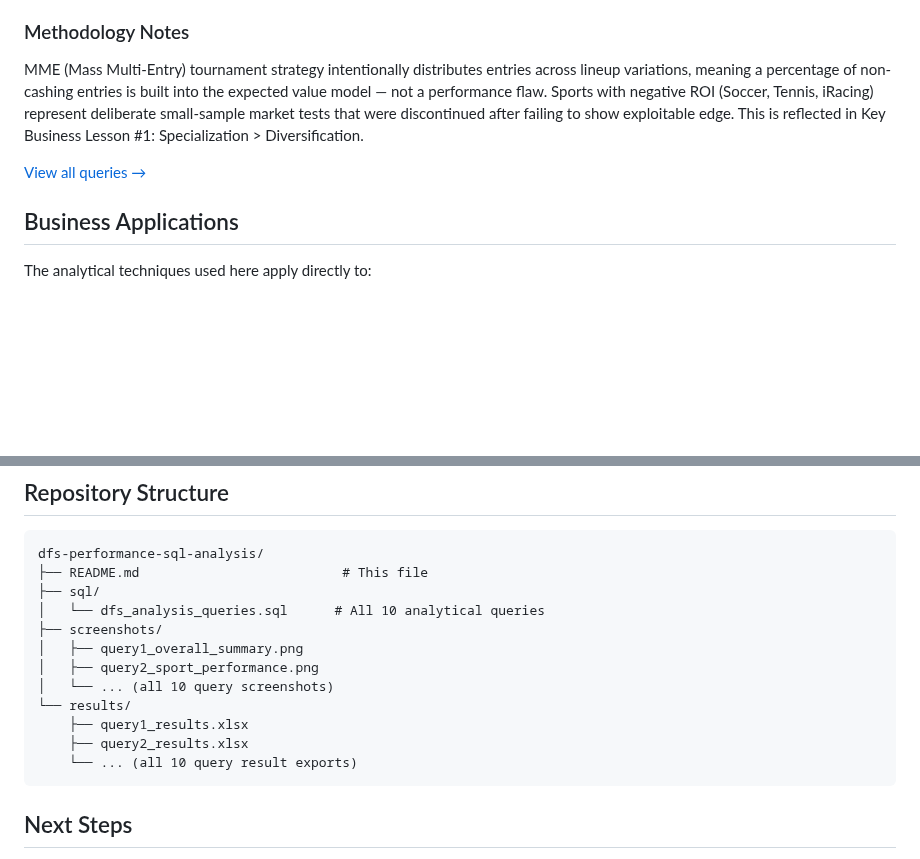
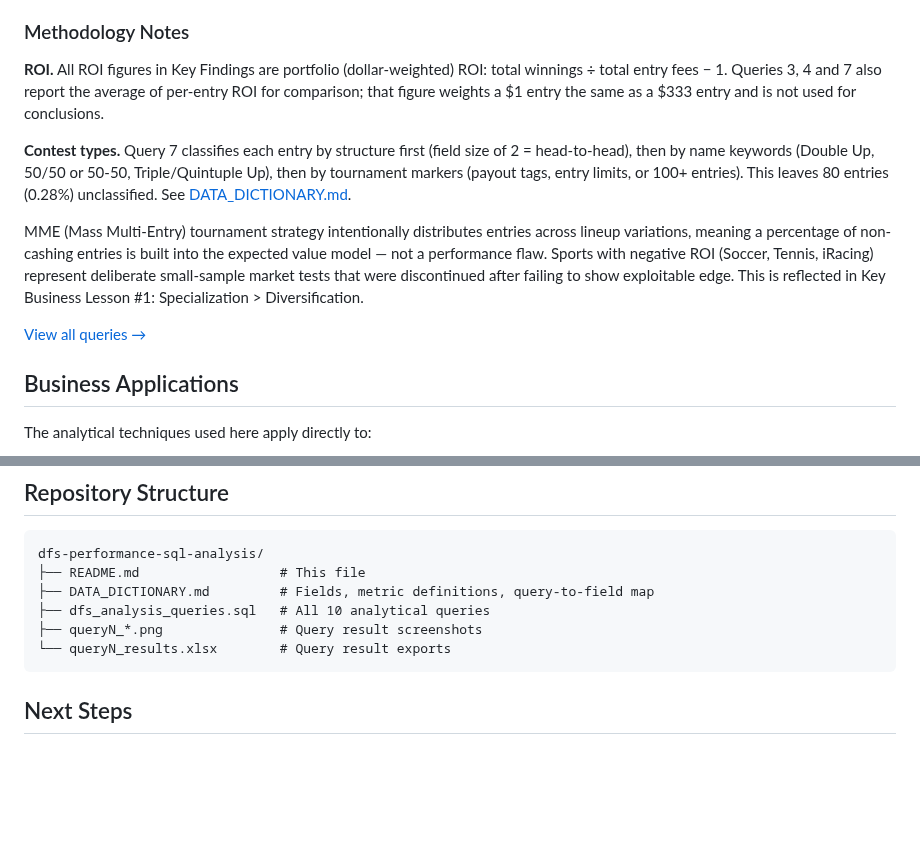
Before and after one commit to mpeter70/dfs-performance-sql-analysis, a Markdown page: README.md, 2 parts joined by grey strips. GitHub-like rendering; blank space fills up the shorter version.

````diff
--- a/README.md
+++ b/README.md
@@ -95,6 +109,10 @@ This project includes 10 analytical queries demonstrating:
 10. **Cumulative Profit Over Time** - Running total with ROI tracking
 
 ### Methodology Notes
+**ROI.** All ROI figures in Key Findings are portfolio (dollar-weighted) ROI: total winnings ÷ total entry fees − 1. Queries 3, 4 and 7 also report the average of per-entry ROI for comparison; that figure weights a $1 entry the same as a $333 entry and is not used for conclusions.
+
+**Contest types.** Query 7 classifies each entry by structure first (field size of 2 = head-to-head), then by name keywords (Double Up, 50/50 or 50-50, Triple/Quintuple Up), then by tournament markers (payout tags, entry limits, or 100+ entries). This leaves 80 entries (0.28%) unclassified. See [DATA_DICTIONARY.md](DATA_DICTIONARY.md).
+
 MME (Mass Multi-Entry) tournament strategy intentionally distributes
 entries across lineup variations, meaning a percentage of non-cashing
 entries is built into the expected value model — not a performance flaw.
@@ -133,17 +151,11 @@ After COVID disrupted market in 2020, systematic testing (2,975 contests) confir
 ## Repository Structure
 ```
 dfs-performance-sql-analysis/
-├── README.md                          # This file
-├── sql/
-│   └── dfs_analysis_queries.sql      # All 10 analytical queries
-├── screenshots/
-│   ├── query1_overall_summary.png
-│   ├── query2_sport_performance.png
-│   └── ... (all 10 query screenshots)
-└── results/
-    ├── query1_results.xlsx
-    ├── query2_results.xlsx
-    └── ... (all 10 query result exports)
+├── README.md                  # This file
+├── DATA_DICTIONARY.md         # Fields, metric definitions, query-to-field map
+├── dfs_analysis_queries.sql   # All 10 analytical queries
+├── queryN_*.png               # Query result screenshots
+└── queryN_results.xlsx        # Query result exports
 ```
 
 ## Next Steps
````
Also changed, not shown: other parts of README.md (+28 -14 lines), DATA_DICTIONARY.md (added, +91 -0 lines), query3_entry_fee_tiers.png (added), query4_field_size.png (added), query7_contest_types.png (added), 4 other files.
